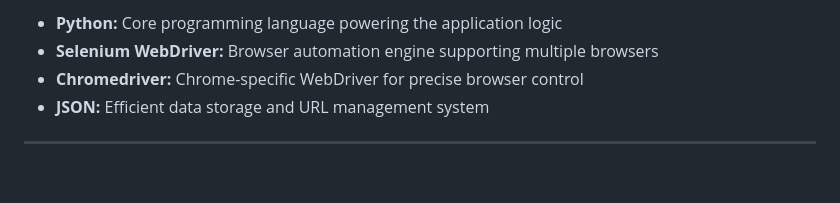
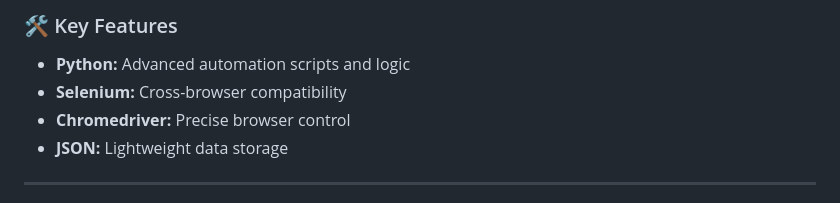
Before and after one commit to Xenonesis/Refresho, a Markdown page: README.md, the part around one of its changes. GitHub-like rendering; blank space fills up the shorter version.

Commit message:
v4.0: Enhanced Tech Stack section in README

````diff
--- a/README.md
+++ b/README.md
@@ -501,9 +531,10 @@ REFRESHO v4.0 is designed for legitimate testing, development, and security asse
 ```
 
-- **Python:** Core programming language powering the application logic
-- **Selenium WebDriver:** Browser automation engine supporting multiple browsers
-- **Chromedriver:** Chrome-specific WebDriver for precise browser control
-- **JSON:** Efficient data storage and URL management system
+### 🛠️ Key Features
+- **Python:** Advanced automation scripts and logic
+- **Selenium:** Cross-browser compatibility
+- **Chromedriver:** Precise browser control
+- **JSON:** Lightweight data storage
 
 ---
 
````
Also changed, not shown: other parts of README.md (+42 -12 lines).
